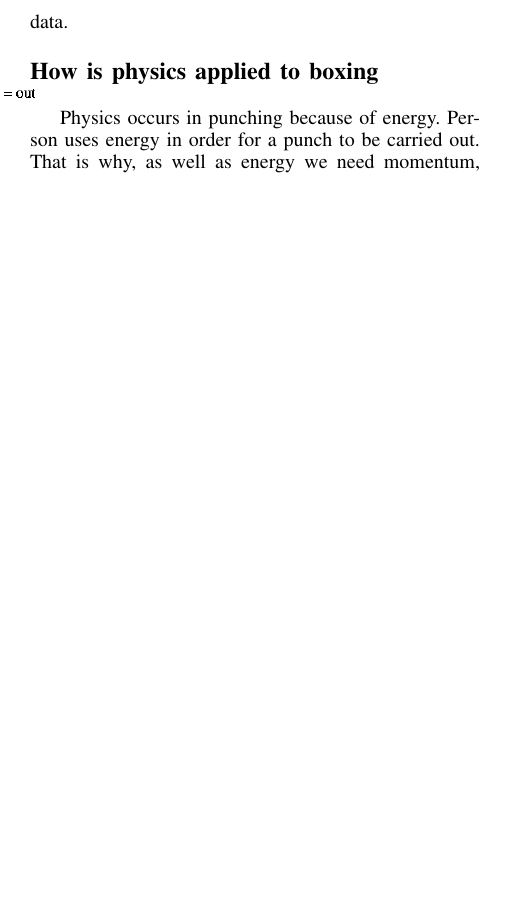
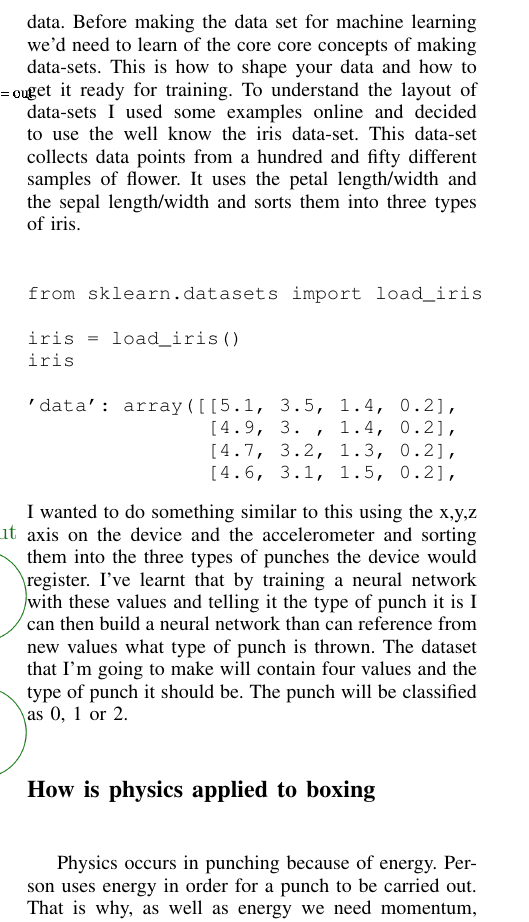
Before and after one commit to ArekMamala/FinalYearProject, a LaTeX paper (LaTeX/main.tex): part of one column of page 2 of 2 before the commit and part of one column of page 2 of 3 after it, cut at the place of the change, the shorter picture padded with empty space. Compiled offline with pdfLaTeX.

Commit message:
research update

```diff
--- a/LaTeX/main.tex
+++ b/LaTeX/main.tex
@@ -79,7 +79,19 @@ Neural networks are a set of algorithms, modeled loosely after the human brain,
 With these tools, we can train the model to recognize the type of punches:\\
 \textit{Jab\\hook\\Uppercut}
 
-Using tensorflow with python to do this project. Tensorflow is a symbolic math library which can be used for machine learning. Keras is used to make the neural network. Numpy and pyplot is used to plot the data.
+Using tensorflow with python to do this project. Tensorflow is a symbolic math library which can be used for machine learning. Keras is used to make the neural network. Numpy and pyplot is used to plot the data. Before making the data set for machine learning we'd need to learn of the core core concepts of making data-sets. This is how to shape your data and how to get it ready for training. To understand the layout of data-sets I used some examples online and decided to use the well know the iris data-set. This data-set collects data points from a hundred and fifty different samples of flower. It uses the petal length/width and the sepal length/width and sorts them into three types of iris.\\
+\begin{verbatim}
+from sklearn.datasets import load_iris
+
+iris = load_iris()
+iris
+
+'data': array([[5.1, 3.5, 1.4, 0.2],
+               [4.9, 3. , 1.4, 0.2],
+               [4.7, 3.2, 1.3, 0.2],
+               [4.6, 3.1, 1.5, 0.2],
+\end{verbatim}
+I wanted to do something similar to this using the x,y,z axis on the device and the accelerometer and sorting them into the three types of punches the device would register. I've learnt that by training a neural network with these values and telling it the type of punch it is I can then build a neural network than can reference from new values what type of punch is thrown. The dataset that I'm going to make will contain four values and the type of punch it should be. The punch will be classified as 0, 1 or 2.
 
 \section*{How is physics applied to boxing}
 Physics occurs in punching because of energy. Person uses energy in order for a punch to be carried out. That is why, as well as energy we need momentum, work, power, and velocity. Before a boxer punches, he has potential energy which is stored energy. Once, the boxer begins to punch potential energy turns into kinetic energy.
```
Also changed, not shown: 5 other files.
